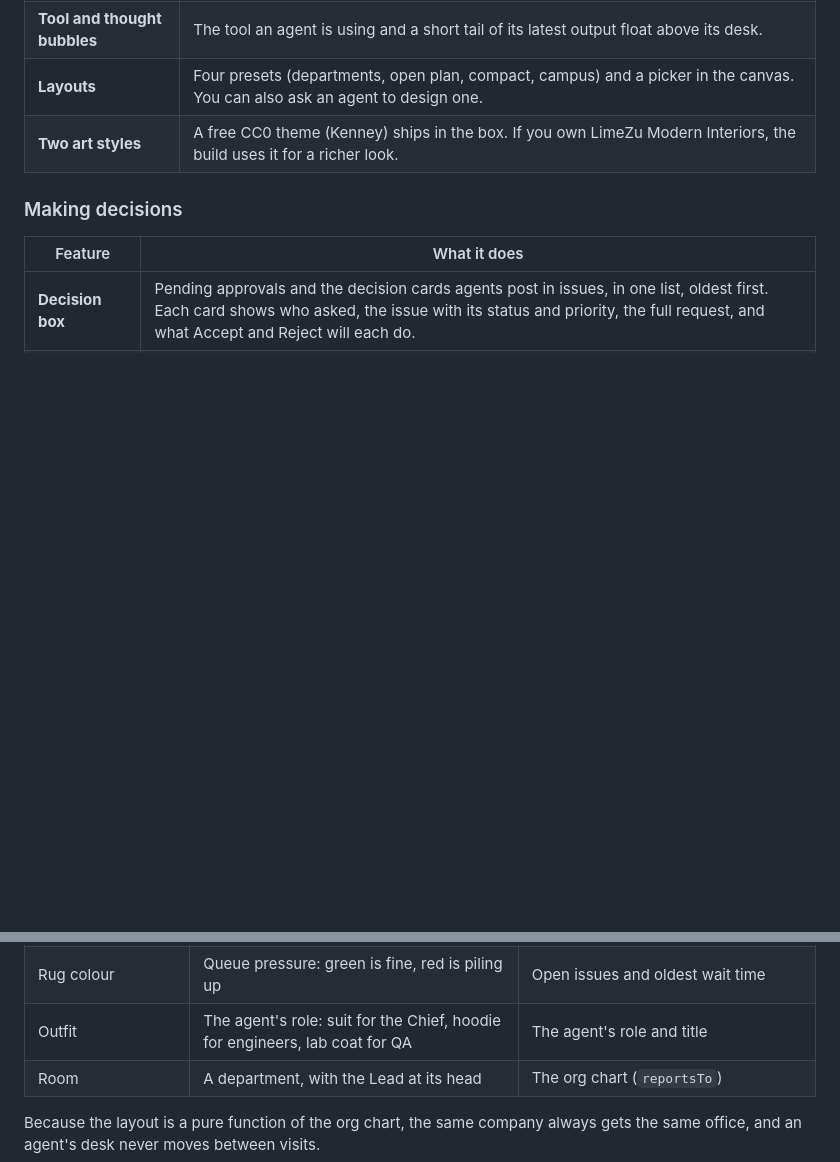
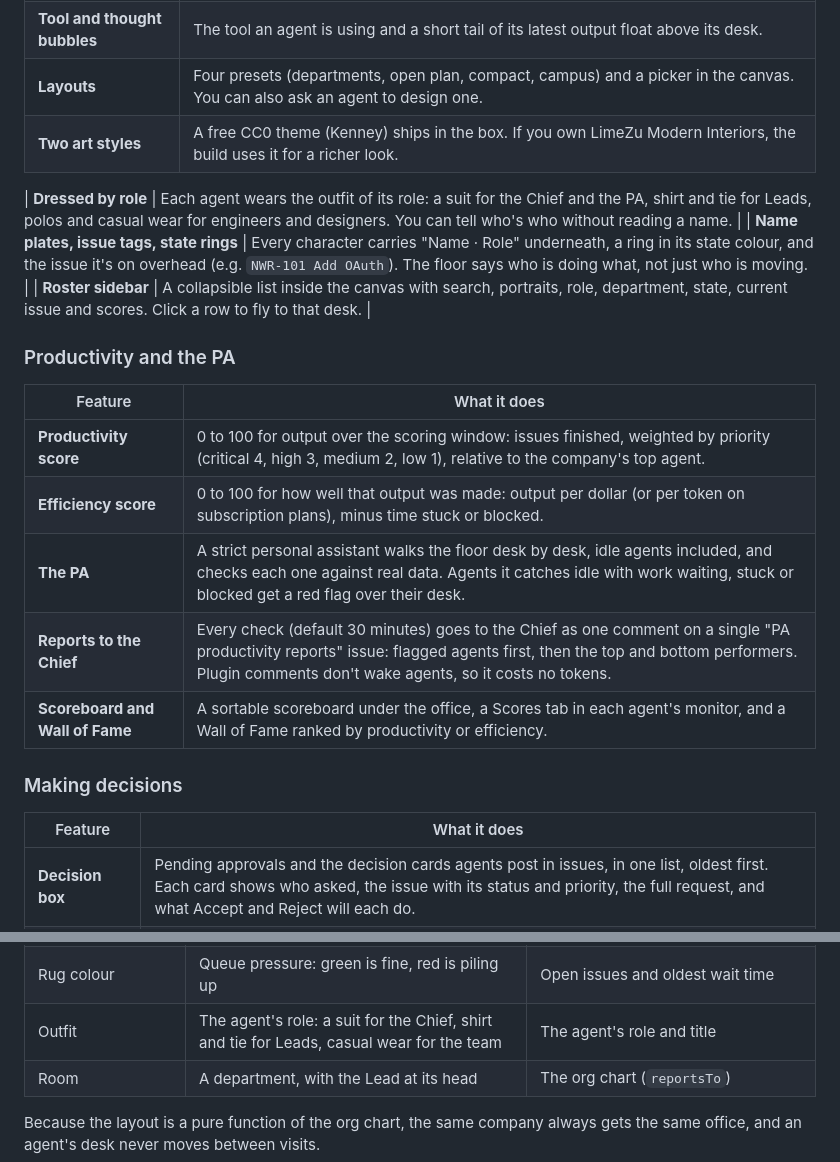
Before and after one commit to Kshitijm7/paperclip-office, a Markdown page: README.md, 2 parts joined by grey strips. Rendered like a GitHub page; blank space fills up the shorter version.

Commit message:
README: scores, PA, roles and roster features
Co-Authored-By: Claude Opus 5.5 <noreply@anthropic.com>

```diff
--- a/README.md
+++ b/README.md
@@ -57,6 +57,20 @@ It works for any Paperclip company, whatever the size or domain. Everything come
 | **Layouts** | Four presets (departments, open plan, compact, campus) and a picker in the canvas. You can also ask an agent to design one. |
 | **Two art styles** | A free CC0 theme (Kenney) ships in the box. If you own LimeZu Modern Interiors, the build uses it for a richer look. |
 
+| **Dressed by role** | Each agent wears the outfit of its role: a suit for the Chief and the PA, shirt and tie for Leads, polos and casual wear for engineers and designers. You can tell who's who without reading a name. |
+| **Name plates, issue tags, state rings** | Every character carries "Name · Role" underneath, a ring in its state colour, and the issue it's on overhead (e.g. `NWR-101 Add OAuth`). The floor says who is doing what, not just who is moving. |
+| **Roster sidebar** | A collapsible list inside the canvas with search, portraits, role, department, state, current issue and scores. Click a row to fly to that desk. |
+
+### Productivity and the PA
+
+| Feature | What it does |
+|---|---|
+| **Productivity score** | 0 to 100 for output over the scoring window: issues finished, weighted by priority (critical 4, high 3, medium 2, low 1), relative to the company's top agent. |
+| **Efficiency score** | 0 to 100 for how well that output was made: output per dollar (or per token on subscription plans), minus time stuck or blocked. |
+| **The PA** | A strict personal assistant walks the floor desk by desk, idle agents included, and checks each one against real data. Agents it catches idle with work waiting, stuck or blocked get a red flag over their desk. |
+| **Reports to the Chief** | Every check (default 30 minutes) goes to the Chief as one comment on a single "PA productivity reports" issue: flagged agents first, then the top and bottom performers. Plugin comments don't wake agents, so it costs no tokens. |
+| **Scoreboard and Wall of Fame** | A sortable scoreboard under the office, a Scores tab in each agent's monitor, and a Wall of Fame ranked by productivity or efficiency. |
+
 ### Making decisions
 
 | Feature | What it does |
@@ -104,7 +118,7 @@ Every mark on the floor comes from Paperclip data. None of it is decoration.
 | Red desk | Stuck: a run with no output for N minutes, or an issue in progress with no run | The stuck detector (`stuckMinutes`) |
 | Red flag over a desk | The PA caught a problem on its last round | PA check (idle with work waiting, stuck, blocked) |
 | Rug colour | Queue pressure: green is fine, red is piling up | Open issues and oldest wait time |
-| Outfit | The agent's role: suit for the Chief, hoodie for engineers, lab coat for QA | The agent's role and title |
+| Outfit | The agent's role: a suit for the Chief, shirt and tie for Leads, casual wear for the team | The agent's role and title |
 | Room | A department, with the Lead at its head | The org chart (`reportsTo`) |
 
 Because the layout is a pure function of the org chart, the same company always gets the same office, and an agent's desk never moves between visits.
```
